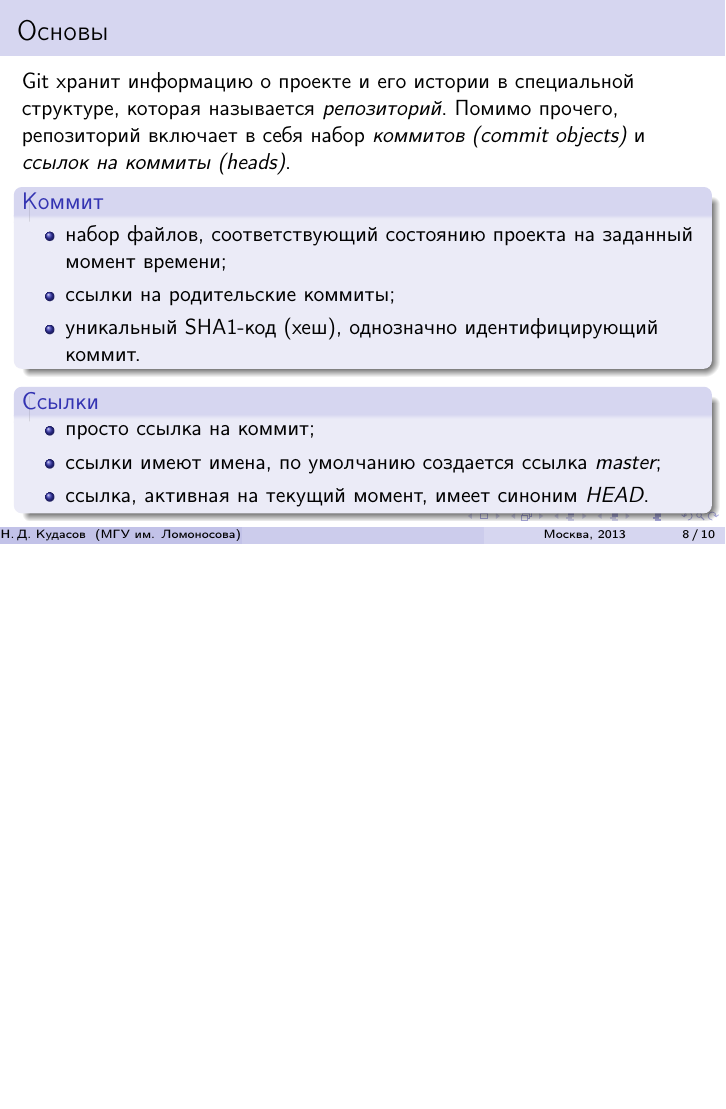
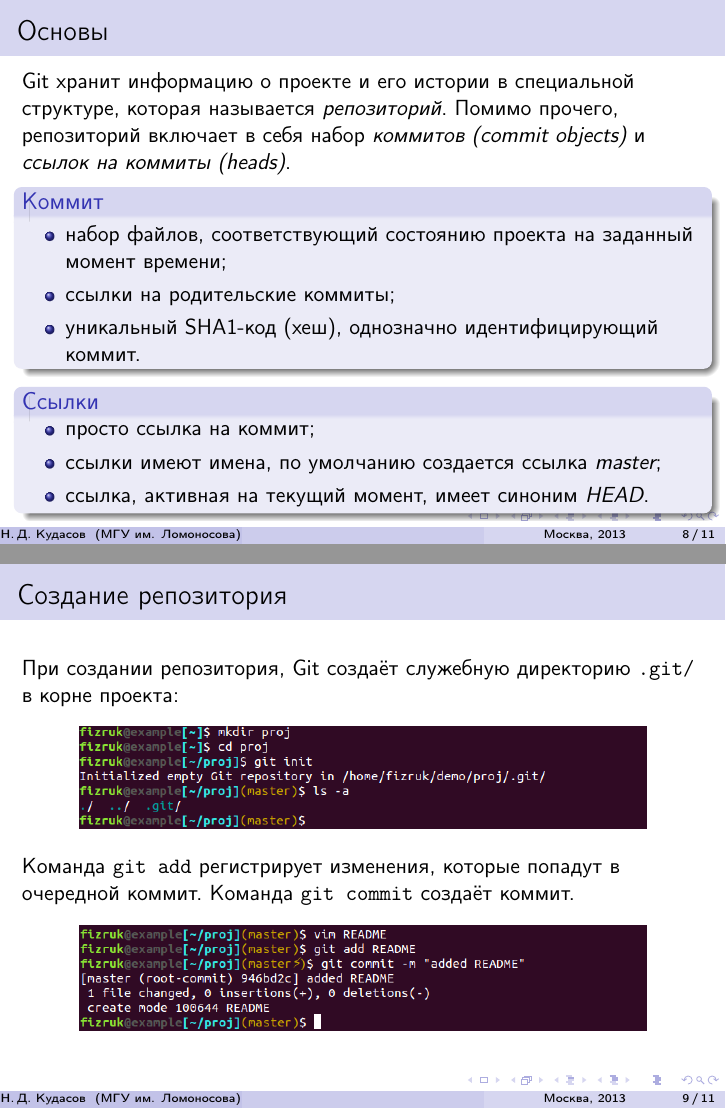
Before and after one commit to fizruk/git-slides, LaTeX slides (git-slides.tex): page 9 of 11 before the commit and pages 9 and 10 of 12 after it, the two joined at a grey line, the shorter picture padded with empty space. Compiled offline with pdfLaTeX.

Commit message:
git-init slide

```diff
--- a/git-slides.tex
+++ b/git-slides.tex
@@ -142,7 +142,22 @@
       \item ссылка, активная на текущий момент, имеет синоним {\it HEAD}.
     \end{itemize}
   \end{block}
+\end{frame}
 
+\begin{frame}
+  \frametitle{Создание репозитория}
+  При создании репозитория, Git создаёт служебную директорию \texttt{.git/}
+  в корне проекта:
+  \begin{figure}
+     \includegraphics[width=10cm]{images/git-init.png}
+  \end{figure}
+
+  Команда \texttt{git add} регистрирует изменения, которые попадут в очередной коммит.
+  Команда \texttt{git commit} создаёт коммит.
+
+  \begin{figure}
+     \includegraphics[width=10cm]{images/git-add-commit.png}
+  \end{figure}
 \end{frame}
 
 \section{Git: основные операции}
```
Also changed, not shown: images/git-add-commit.png (added), images/git-init.png (added).
